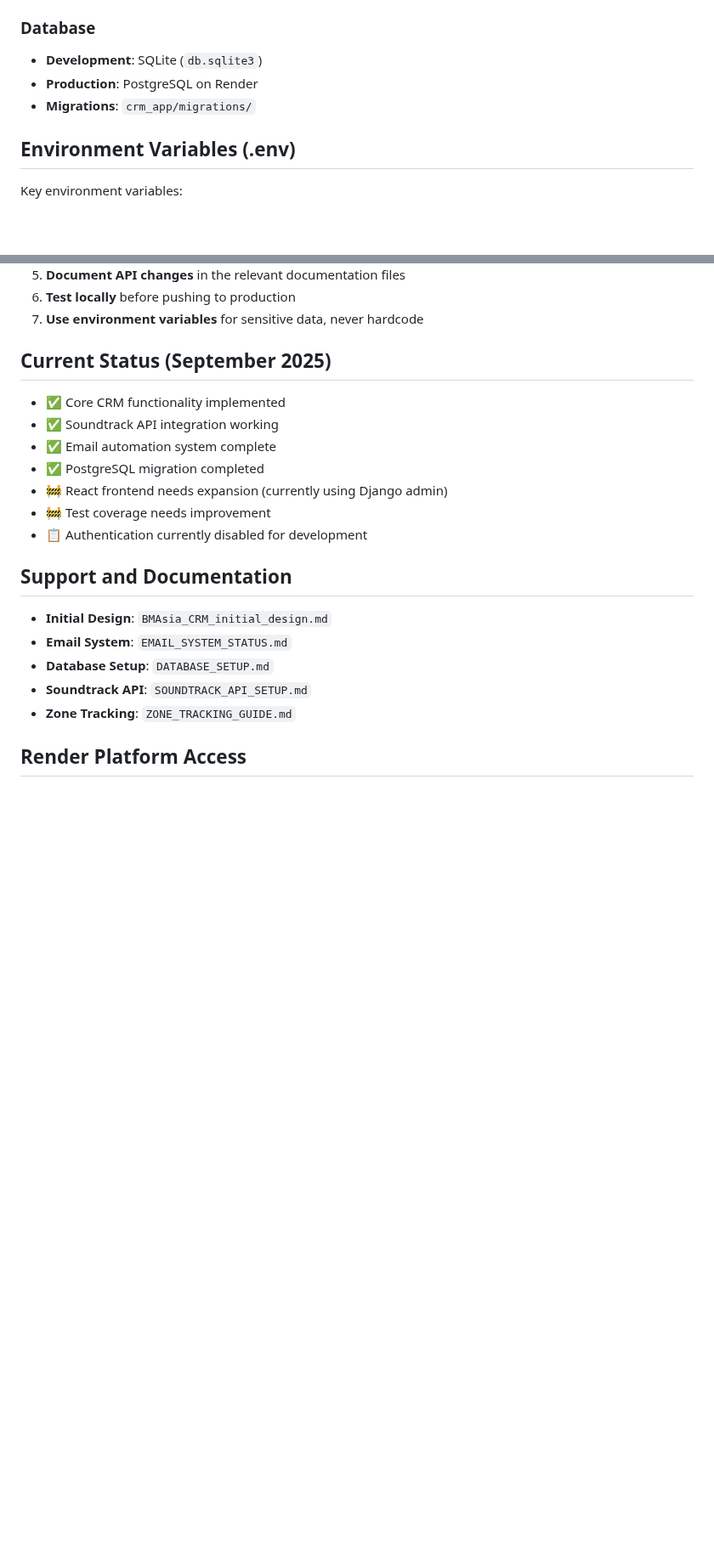
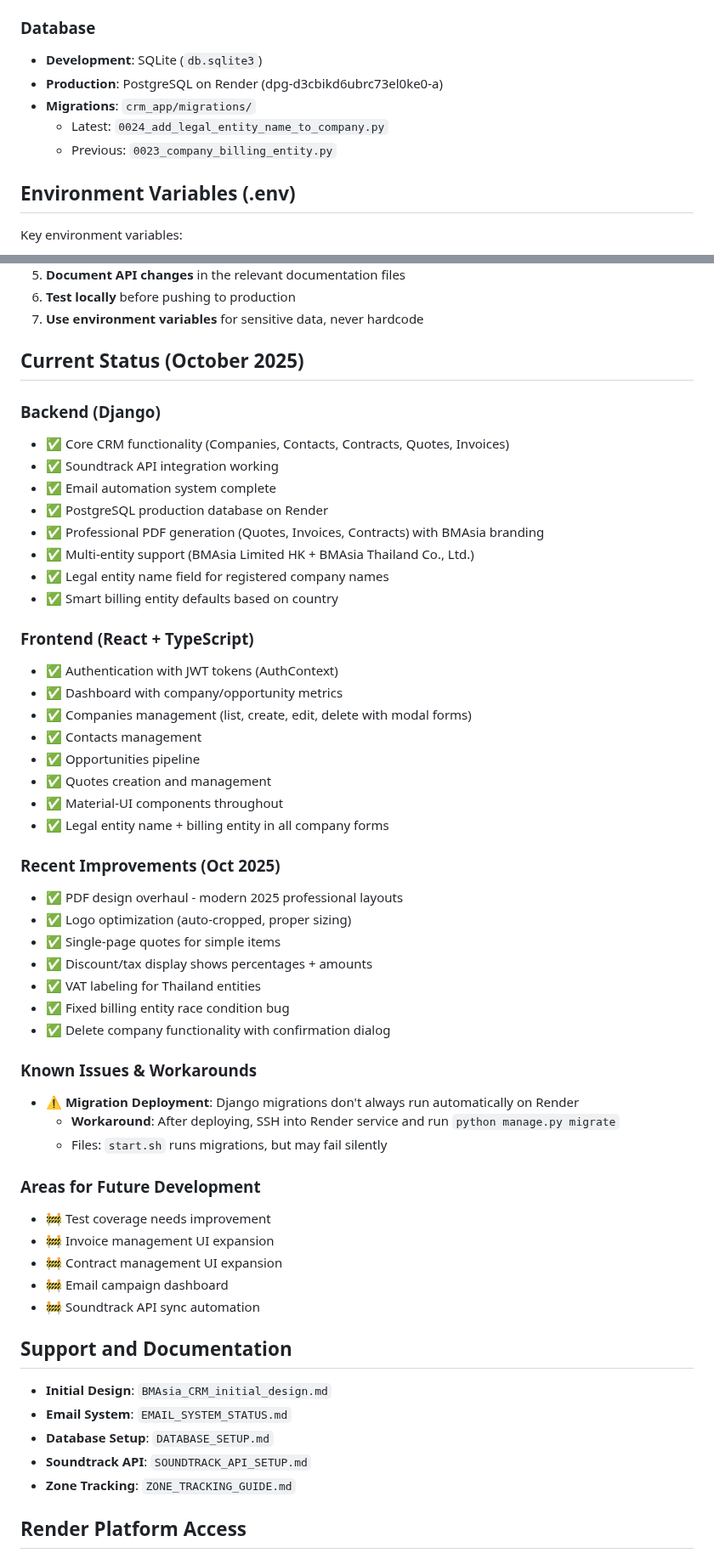
Before and after one commit to brightears/bmasia-crm, a Markdown page: CLAUDE.md, 2 parts joined by grey strips. Shown at 85% size. GitHub-like rendering; blank space fills up the shorter version.

```diff
--- a/CLAUDE.md
+++ b/CLAUDE.md
@@ -110,8 +155,10 @@ Use this agent when:
 
 ### Database
 - **Development**: SQLite (`db.sqlite3`)
-- **Production**: PostgreSQL on Render
+- **Production**: PostgreSQL on Render (dpg-d3cbikd6ubrc73el0ke0-a)
 - **Migrations**: `crm_app/migrations/`
+  - Latest: `0024_add_legal_entity_name_to_company.py`
+  - Previous: `0023_company_billing_entity.py`
 
 ## Environment Variables (.env)
 
@@ -200,15 +247,48 @@ npm run build  # Production build
 6. **Test locally** before pushing to production
 7. **Use environment variables** for sensitive data, never hardcode
 
-## Current Status (September 2025)
+## Current Status (October 2025)
 
-- ✅ Core CRM functionality implemented
+### Backend (Django)
+- ✅ Core CRM functionality (Companies, Contacts, Contracts, Quotes, Invoices)
 - ✅ Soundtrack API integration working
 - ✅ Email automation system complete
-- ✅ PostgreSQL migration completed
-- 🚧 React frontend needs expansion (currently using Django admin)
+- ✅ PostgreSQL production database on Render
+- ✅ Professional PDF generation (Quotes, Invoices, Contracts) with BMAsia branding
+- ✅ Multi-entity support (BMAsia Limited HK + BMAsia Thailand Co., Ltd.)
+- ✅ Legal entity name field for registered company names
+- ✅ Smart billing entity defaults based on country
+
+### Frontend (React + TypeScript)
+- ✅ Authentication with JWT tokens (AuthContext)
+- ✅ Dashboard with company/opportunity metrics
+- ✅ Companies management (list, create, edit, delete with modal forms)
+- ✅ Contacts management
+- ✅ Opportunities pipeline
+- ✅ Quotes creation and management
+- ✅ Material-UI components throughout
+- ✅ Legal entity name + billing entity in all company forms
+
+### Recent Improvements (Oct 2025)
+- ✅ PDF design overhaul - modern 2025 professional layouts
+- ✅ Logo optimization (auto-cropped, proper sizing)
+- ✅ Single-page quotes for simple items
+- ✅ Discount/tax display shows percentages + amounts
+- ✅ VAT labeling for Thailand entities
+- ✅ Fixed billing entity race condition bug
+- ✅ Delete company functionality with confirmation dialog
+
+### Known Issues & Workarounds
+- ⚠️ **Migration Deployment**: Django migrations don't always run automatically on Render
+  - **Workaround**: After deploying, SSH into Render service and run `python manage.py migrate`
+  - Files: `start.sh` runs migrations, but may fail silently
+
+### Areas for Future Development
 - 🚧 Test coverage needs improvement
-- 📋 Authentication currently disabled for development
+- 🚧 Invoice management UI expansion
+- 🚧 Contract management UI expansion
+- 🚧 Email campaign dashboard
+- 🚧 Soundtrack API sync automation
 
 ## Support and Documentation
 
```
Also changed, not shown: other parts of CLAUDE.md (+49 -4 lines).
